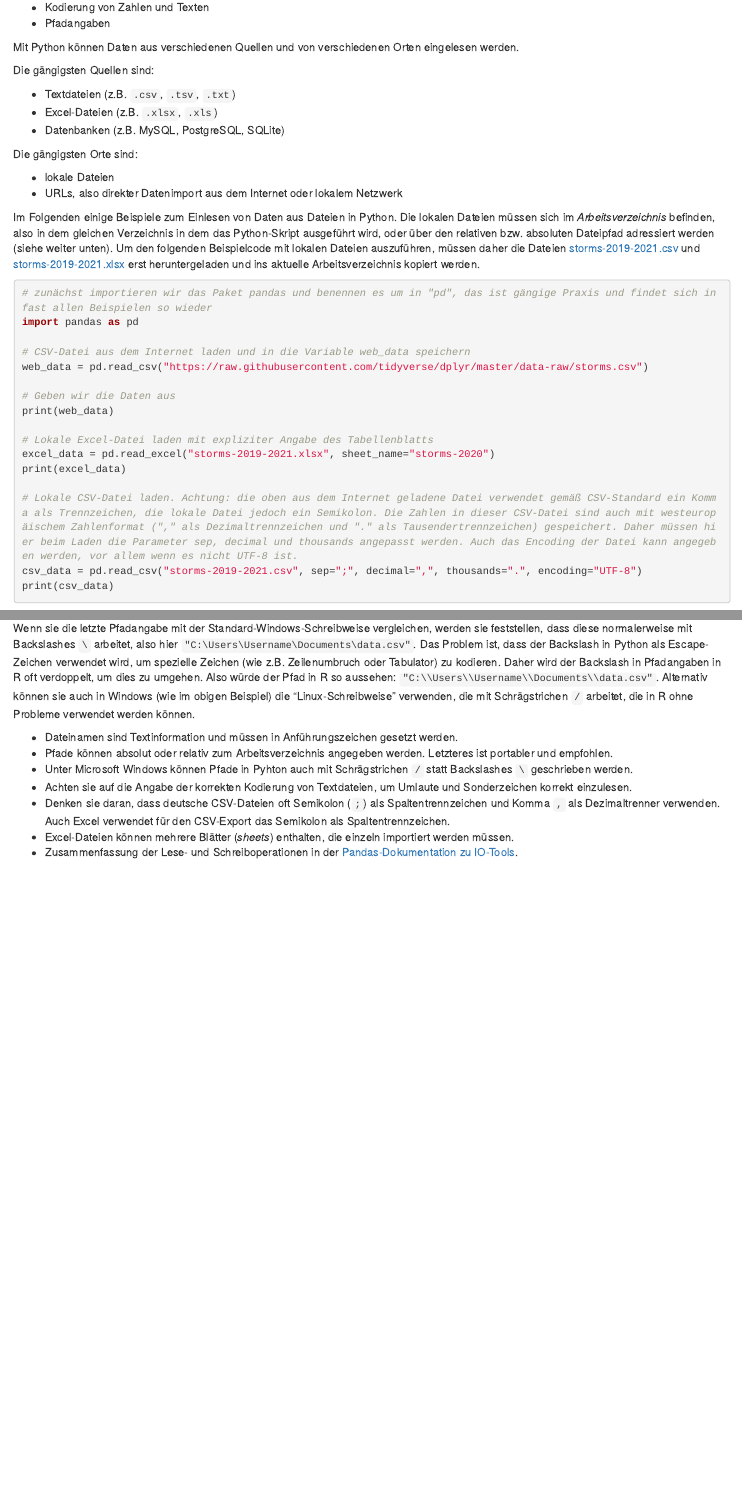
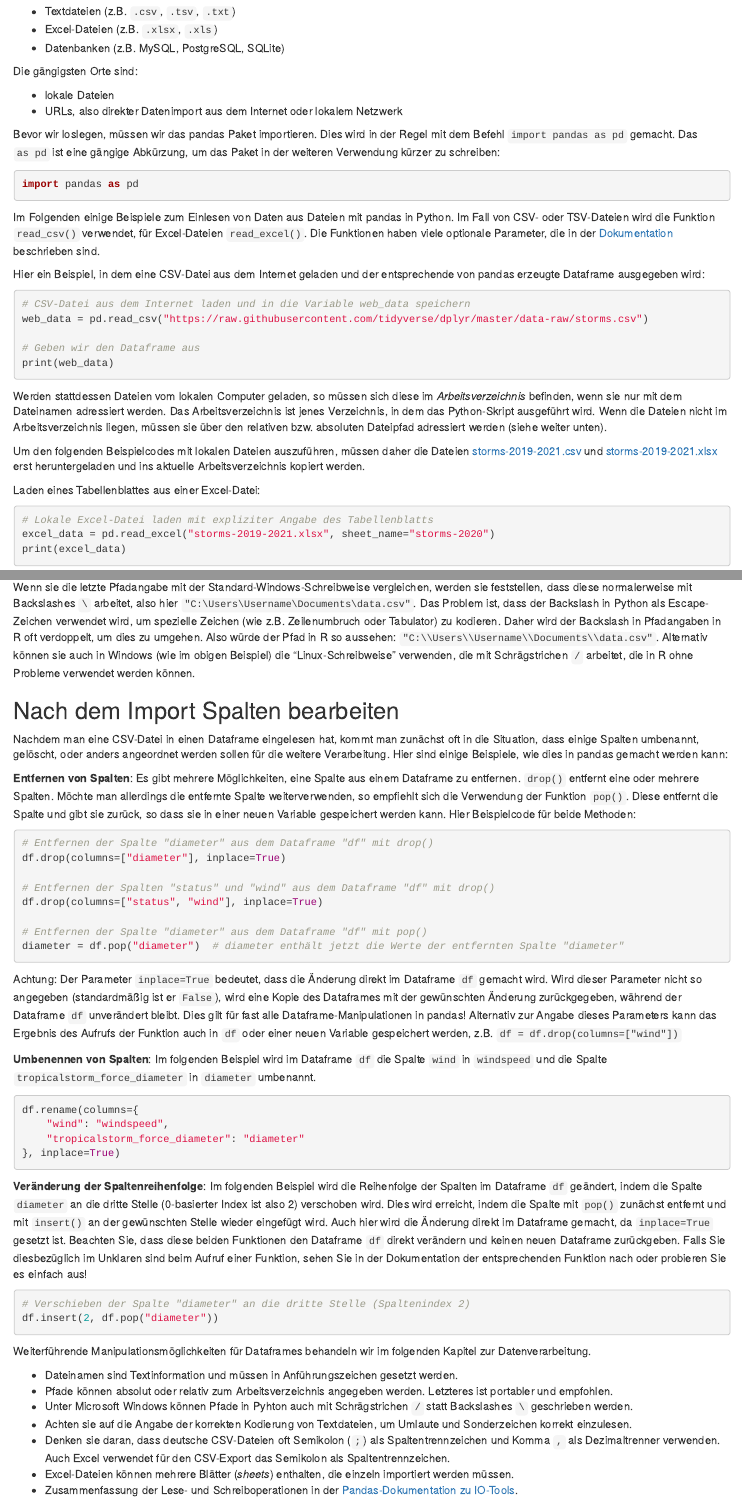
Before and after one commit to Dr-Eberle-Zentrum/Python-pandas-compact, an R Markdown document (episodes/Datenimport.Rmd): the page in a window 1100 px wide, from 150 px down before the commit and from 220 px down after it, and a second part further down, joined at a grey line. Rendered offline with R 4.5, knitr and Pandoc, with nearby package versions.

Commit message:
datenimport beta

````diff
--- a/episodes/Datenimport.Rmd
+++ b/episodes/Datenimport.Rmd
@@ -25,9 +25,7 @@ library("reticulate")
 
 ::::::::::::::::::::::::::::::::::::::::::::::::
 
-Mit Python können Daten aus verschiedenen Quellen und von verschiedenen Orten eingelesen werden.
-
-Die gängigsten Quellen sind:
+Mit pandas können Daten aus verschiedenen Quellen und von verschiedenen Orten eingelesen werden. Die gängigsten Quellen sind:
 
 - Textdateien (z.B. `.csv`, `.tsv`, `.txt`)
 - Excel-Dateien (z.B. `.xlsx`, `.xls`)
@@ -38,24 +36,33 @@ Die gängigsten Orte sind:
 - lokale Dateien
 - URLs, also direkter Datenimport aus dem Internet oder lokalem Netzwerk
 
-Im Folgenden einige Beispiele zum Einlesen von Daten aus Dateien in Python.
-Die lokalen Dateien müssen sich im *Arbeitsverzeichnis* befinden, also in dem gleichen Verzeichnis in dem das Python-Skript ausgeführt wird, oder über den relativen bzw. absoluten Dateipfad adressiert werden (siehe weiter unten).
-Um den folgenden Beispielcode mit lokalen Dateien auszuführen, müssen daher die Dateien [storms-2019-2021.csv](data/storms-2019-2021.csv) und [storms-2019-2021.xlsx](data/storms-2019-2021.xlsx) erst heruntergeladen und ins aktuelle Arbeitsverzeichnis kopiert werden.
+Bevor wir loslegen, müssen wir das pandas Paket importieren. Dies wird in der Regel mit dem Befehl `import pandas as pd` gemacht. Das `as pd` ist eine gängige Abkürzung, um das Paket in der weiteren Verwendung kürzer zu schreiben:
 
+```{python, eval=FALSE}
+import pandas as pd
+```
 
-```{python read.example, eval=FALSE}
-# zunächst importieren wir das Paket pandas und benennen es um in "pd", das ist gängige Praxis und findet sich in fast allen Beispielen so wieder
-import pandas as pd
+Im Folgenden einige Beispiele zum Einlesen von Daten aus Dateien mit pandas in Python. Im Fall von CSV- oder TSV-Dateien wird die Funktion `read_csv()` verwendet, für Excel-Dateien `read_excel()`. Die Funktionen haben viele optionale Parameter, die in der [Dokumentation](https://pandas.pydata.org/docs/reference/api/pandas.read_csv.html) beschrieben sind.
 
+Hier ein Beispiel, in dem eine CSV-Datei aus dem Internet geladen und der entsprechende von pandas erzeugte Dataframe ausgegeben wird:
+
+```{python, eval=FALSE}
 # CSV-Datei aus dem Internet laden und in die Variable web_data speichern
 web_data = pd.read_csv("https://raw.githubusercontent.com/tidyverse/dplyr/master/data-raw/storms.csv")
 
-# Geben wir die Daten aus
+# Geben wir den Dataframe aus
 print(web_data)
+```
 
+Werden stattdessen Dateien vom lokalen Computer geladen, so müssen sich diese im *Arbeitsverzeichnis* befinden, wenn sie nur mit dem Dateinamen adressiert werden. Das Arbeitsverzeichnis ist jenes Verzeichnis, in dem das Python-Skript ausgeführt wird. Wenn die Dateien nicht im Arbeitsverzeichnis liegen, müssen sie über den relativen bzw. absoluten Dateipfad adressiert werden (siehe weiter unten).
+
+Um den folgenden Beispielcodes mit lokalen Dateien auszuführen, müssen daher die Dateien [storms-2019-2021.csv](data/storms-2019-2021.csv) und [storms-2019-2021.xlsx](data/storms-2019-2021.xlsx) erst heruntergeladen und ins aktuelle Arbeitsverzeichnis kopiert werden.
+
+Laden eines Tabellenblattes aus einer Excel-Datei:
+
+```{python, eval=FALSE}
 # Lokale Excel-Datei laden mit expliziter Angabe des Tabellenblatts
 excel_data = pd.read_excel("storms-2019-2021.xlsx", sheet_name="storms-2020")
 print(excel_data)
+```
 
-# Lokale CSV-Datei laden. Achtung: die oben aus dem Internet geladene Datei verwendet gemäß CSV-Standard ein Komma als Trennzeichen, die lokale Datei jedoch ein Semikolon. Die Zahlen in dieser CSV-Datei sind auch mit westeuropäischem Zahlenformat ("," als Dezimaltrennzeichen und "." als Tausendertrennzeichen) gespeichert. Daher müssen hier beim Laden die Parameter sep, decimal und thousands angepasst werden. Auch das Encoding der Datei kann angegeben werden, vor allem wenn es nicht UTF-8 ist.
-csv_data = pd.read_csv("storms-2019-2021.csv", sep=";", decimal=",", thousands=".", encoding="UTF-8")
@@ -120,6 +141,42 @@ Wenn sie die letzte Pfadangabe mit der Standard-Windows-Schreibweise vergleichen
 Das Problem ist, dass der Backslash in Python als Escape-Zeichen verwendet wird, um spezielle Zeichen (wie z.B. Zeilenumbruch oder Tabulator) zu kodieren. Daher wird der Backslash in Pfadangaben in R oft verdoppelt, um dies zu umgehen. Also würde der Pfad in R so aussehen: `"C:\\Users\\Username\\Documents\\data.csv"`.
 Alternativ können sie auch in Windows (wie im obigen Beispiel) die "Linux-Schreibweise" verwenden, die mit Schrägstrichen `/` arbeitet, die in R ohne Probleme verwendet werden können.
 
+## Nach dem Import Spalten bearbeiten
+
+Nachdem man eine CSV-Datei in einen Dataframe eingelesen hat, kommt man zunächst oft in die Situation, dass einige Spalten umbenannt, gelöscht, oder anders angeordnet werden sollen für die weitere Verarbeitung. Hier sind einige Beispiele, wie dies in pandas gemacht werden kann:
+
+**Entfernen von Spalten**: Es gibt mehrere Möglichkeiten, eine Spalte aus einem Dataframe zu entfernen. `drop()` entfernt eine oder mehrere Spalten. Möchte man allerdings die entfernte Spalte weiterverwenden, so empfiehlt sich die Verwendung der Funktion `pop()`. Diese entfernt die Spalte und gibt sie zurück, so dass sie in einer neuen Variable gespeichert werden kann. Hier Beispielcode für beide Methoden:
+
+```{python, eval=FALSE}
+# Entfernen der Spalte "diameter" aus dem Dataframe "df" mit drop()
+df.drop(columns=["diameter"], inplace=True)
+
+# Entfernen der Spalten "status" und "wind" aus dem Dataframe "df" mit drop()
+df.drop(columns=["status", "wind"], inplace=True)
+
+# Entfernen der Spalte "diameter" aus dem Dataframe "df" mit pop()
+diameter = df.pop("diameter")  # diameter enthält jetzt die Werte der entfernten Spalte "diameter"
+```
+
+Achtung: Der Parameter `inplace=True` bedeutet, dass die Änderung direkt im Dataframe `df` gemacht wird. Wird dieser Parameter nicht so angegeben (standardmäßig ist er `False`), wird eine Kopie des Dataframes mit der gewünschten Änderung zurückgegeben, während der Dataframe `df` unverändert bleibt. Dies gilt für fast alle Dataframe-Manipulationen in pandas! Alternativ zur Angabe dieses Parameters kann das Ergebnis des Aufrufs der Funktion auch in `df` oder einer neuen Variable gespeichert werden, z.B. `df = df.drop(columns=["wind"])`
+
+**Umbenennen von Spalten**: Im folgenden Beispiel wird im Dataframe `df` die Spalte `wind` in `windspeed` und die Spalte `tropicalstorm_force_diameter` in `diameter` umbenannt.
+
+```{python, eval=FALSE}
+df.rename(columns={
+    "wind": "windspeed",
+    "tropicalstorm_force_diameter": "diameter"
+}, inplace=True)
+```
+
+**Veränderung der Spaltenreihenfolge**: Im folgenden Beispiel wird die Reihenfolge der Spalten im Dataframe `df` geändert, indem die Spalte `diameter` an die dritte Stelle (0-basierter Index ist also 2) verschoben wird. Dies wird erreicht, indem die Spalte mit `pop()` zunächst entfernt und mit `insert()` an der gewünschten Stelle wieder eingefügt wird. Auch hier wird die Änderung direkt im Dataframe gemacht, da `inplace=True` gesetzt ist. Beachten Sie, dass diese beiden Funktionen den Dataframe `df` direkt verändern und keinen neuen Dataframe zurückgeben. Falls Sie diesbezüglich im Unklaren sind beim Aufruf einer Funktion, sehen Sie in der Dokumentation der entsprechenden Funktion nach oder probieren Sie es einfach aus!
+
+```{python, eval=FALSE}
+# Verschieben der Spalte "diameter" an die dritte Stelle (Spaltenindex 2)
+df.insert(2, df.pop("diameter"))
+```
+
+Weiterführende Manipulationsmöglichkeiten für Dataframes behandeln wir im folgenden Kapitel zur Datenverarbeitung.
 
 ::::::::::::::::::::::::::::::::::::: keypoints
 
````
Also changed, not shown: episodes/Datenimport.Rmd (32 more changed lines).
